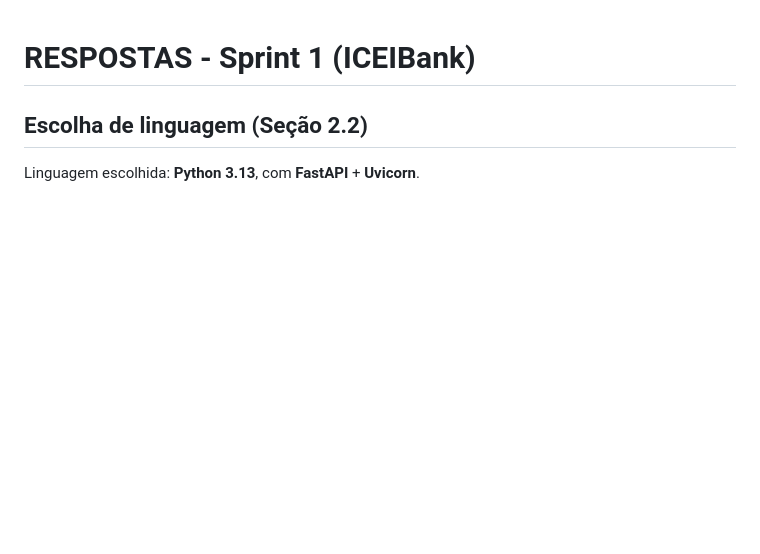
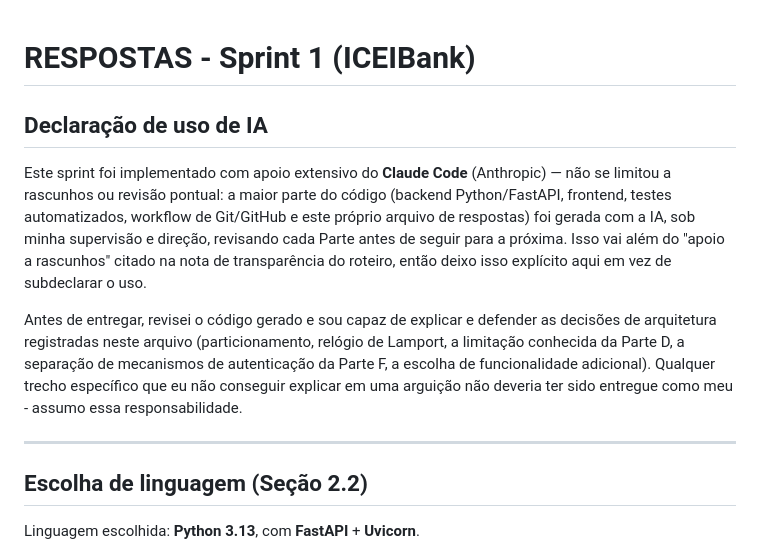
Before and after one commit to Gabriel200481/ICEIBank, a Markdown page: RESPOSTAS.md, the part around the change. Rendered like a GitHub page; blank space fills up the shorter version.

Commit message:
docs(entrega): adiciona declaracao de uso de IA em RESPOSTAS.md
A nota de transparencia do roteiro exige declarar o uso de IA na entrega.
Como o Claude Code foi usado de forma extensiva neste sprint (nao so
rascunhos), declara isso explicitamente, com o lembrete de que quem entrega
precisa entender e conseguir defender qualquer trecho do codigo.

```diff
--- a/RESPOSTAS.md
+++ b/RESPOSTAS.md
@@ -1,4 +1,23 @@
 # RESPOSTAS - Sprint 1 (ICEIBank)
+
+## Declaração de uso de IA
+
+Este sprint foi implementado com apoio extensivo do **Claude Code** (Anthropic)
+— não se limitou a rascunhos ou revisão pontual: a maior parte do código
+(backend Python/FastAPI, frontend, testes automatizados, workflow de Git/GitHub
+e este próprio arquivo de respostas) foi gerada com a IA, sob minha supervisão
+e direção, revisando cada Parte antes de seguir para a próxima. Isso vai além
+do "apoio a rascunhos" citado na nota de transparência do roteiro, então
+deixo isso explícito aqui em vez de subdeclarar o uso.
+
+Antes de entregar, revisei o código gerado e sou capaz de explicar e defender
+as decisões de arquitetura registradas neste arquivo (particionamento,
+relógio de Lamport, a limitação conhecida da Parte D, a separação de
+mecanismos de autenticação da Parte F, a escolha de funcionalidade adicional).
+Qualquer trecho específico que eu não conseguir explicar em uma arguição não
+deveria ter sido entregue como meu - assumo essa responsabilidade.
+
+---
 
 ## Escolha de linguagem (Seção 2.2)
 
```
